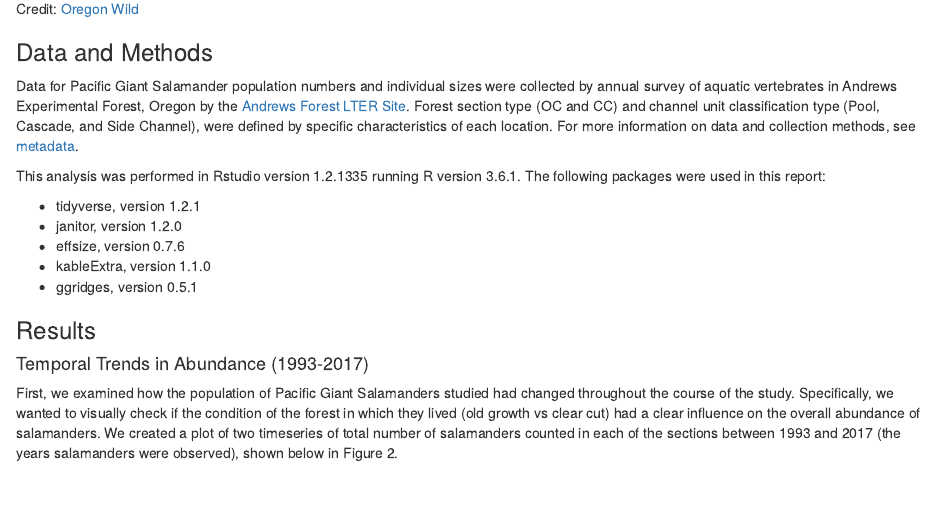
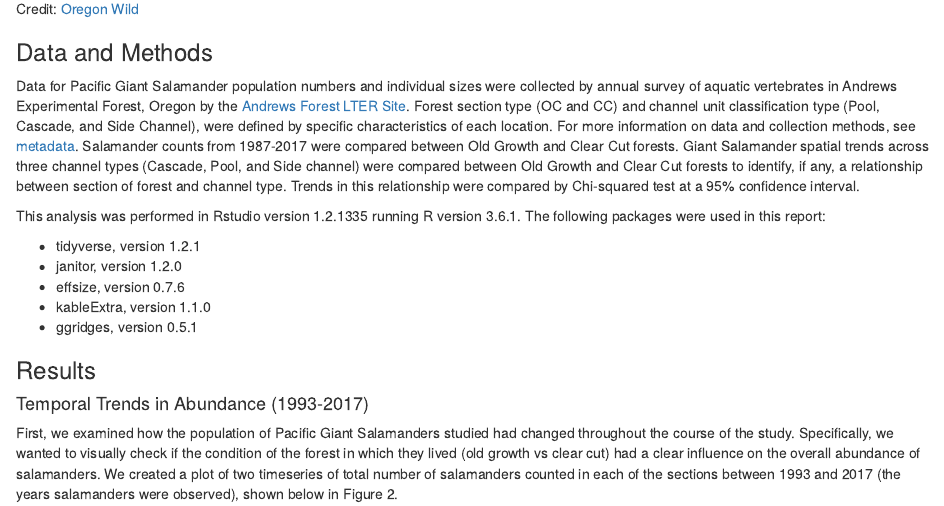
Before and after one commit to alexmilward/esm_206_assignment_5, an R Markdown document (esm_206_ass_5.Rmd): the page in a window 1100 px wide, from 730 px down. The pictures show the output file esm_206_ass_5.html that the author committed with the source, opened offline.

Commit message:
updated data and methods

```diff
--- a/esm_206_ass_5.Rmd
+++ b/esm_206_ass_5.Rmd
@@ -17,7 +17,7 @@ The Pacific Giant Salamander, Dicamptodon tenebrosus, is native to the Pacific N
 
 ### Data and Methods
 
-Data for Pacific Giant Salamander population numbers and individual sizes were collected by annual survey of aquatic vertebrates in Andrews Experimental Forest, Oregon by the [Andrews Forest LTER Site](https://andrewsforest.oregonstate.edu/).  Forest section type (OC and CC) and channel unit classification type (Pool, Cascade, and Side Channel), were defined by specific characteristics of each location.  For more information on data and collection methods, see [metadata](https://portal.edirepository.org/nis/metadataviewer?packageid=knb-lter-and.4027.12).
+Data for Pacific Giant Salamander population numbers and individual sizes were collected by annual survey of aquatic vertebrates in Andrews Experimental Forest, Oregon by the [Andrews Forest LTER Site](https://andrewsforest.oregonstate.edu/).  Forest section type (OC and CC) and channel unit classification type (Pool, Cascade, and Side Channel), were defined by specific characteristics of each location.  For more information on data and collection methods, see [metadata](https://portal.edirepository.org/nis/metadataviewer?packageid=knb-lter-and.4027.12).  Salamander counts from 1987-2017 were compared between Old Growth and Clear Cut forests.  Giant Salamander spatial trends across three channel types (Cascade, Pool, and Side channel) were compared between Old Growth and Clear Cut forests to identify, if any, a relationship between section of forest and channel type.  Trends in this relationship were compared by Chi-squared test at a 95% confidence interval.
 
 This analysis was performed in Rstudio version 1.2.1335 running R version 3.6.1. The following packages were used in this report:
 
```
Also changed, not shown: esm_206_ass_5.html.
